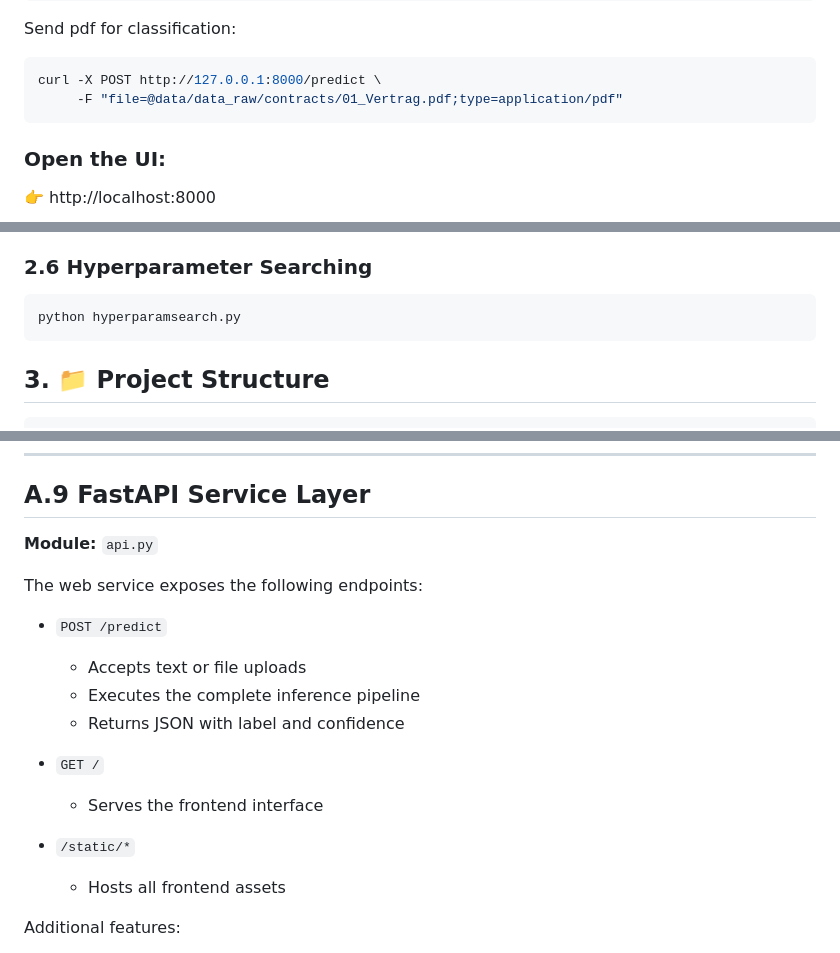
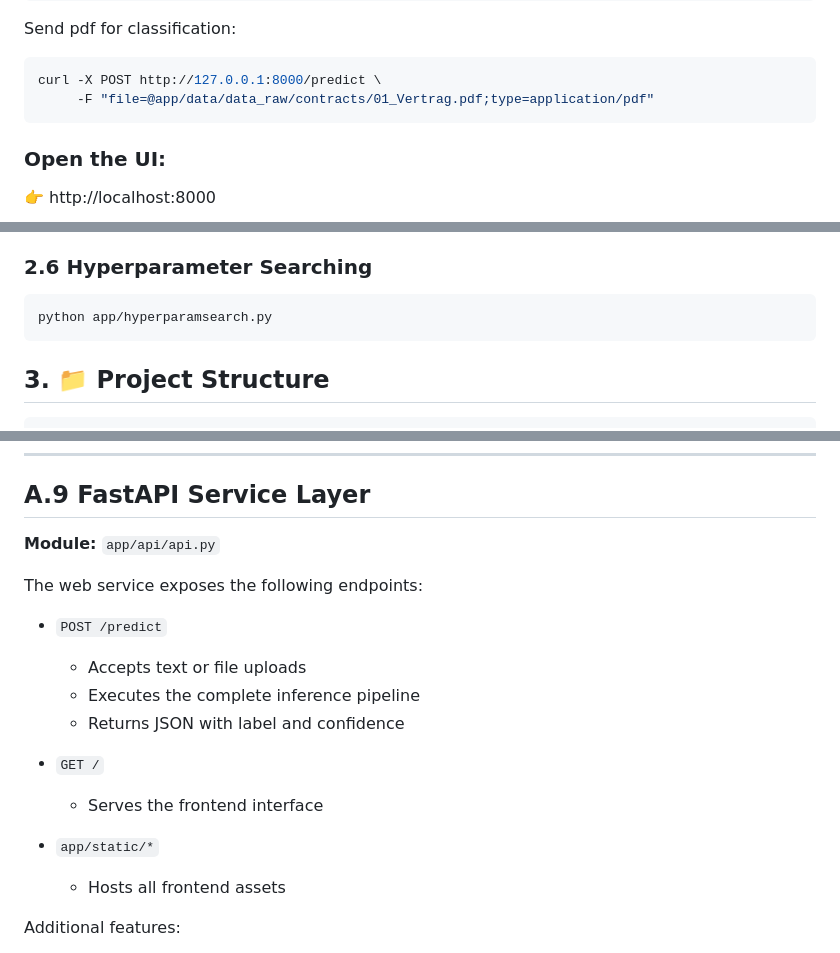
Before and after one commit to ha981muk-git/german_document_classifier, a Markdown page: README.md, 3 parts joined by grey strips. GitHub-like rendering.

````diff
--- a/README.md
+++ b/README.md
@@ -92,7 +91,7 @@ curl -X POST http://127.0.0.1:8000/predict \
 Send pdf for classification:
 ```bash
 curl -X POST http://127.0.0.1:8000/predict \
-     -F "file=@data/data_raw/contracts/01_Vertrag.pdf;type=application/pdf"
+     -F "file=@app/data/data_raw/contracts/01_Vertrag.pdf;type=application/pdf"
 ```
 ### Open the UI:
 👉 http://localhost:8000
@@ -108,7 +107,7 @@ curl -X POST http://127.0.0.1:8000/predict \
 ### **2.6 Hyperparameter Searching**
 
 ```bash
-python hyperparamsearch.py
+python app/hyperparamsearch.py
 ```
 
 ## **3. 📁 Project Structure**
@@ -333,7 +332,7 @@ The module loads the pretrained model and the corresponding label encoder to pro
 
 ## **A.9 FastAPI Service Layer**
 
-**Module:** `api.py`
+**Module:** `app/api/api.py`
 
 The web service exposes the following endpoints:
 
@@ -345,7 +344,7 @@ The web service exposes the following endpoints:
 * `GET /`
 
   * Serves the frontend interface
-* `/static/*`
+* `app/static/*`
 
   * Hosts all frontend assets
 
````
Also changed, not shown: other parts of README.md (+17 -18 lines).
